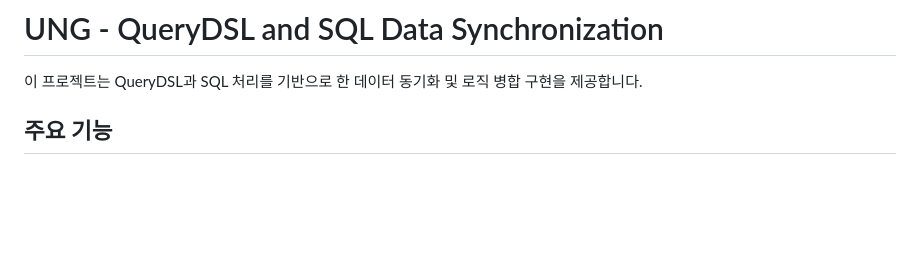
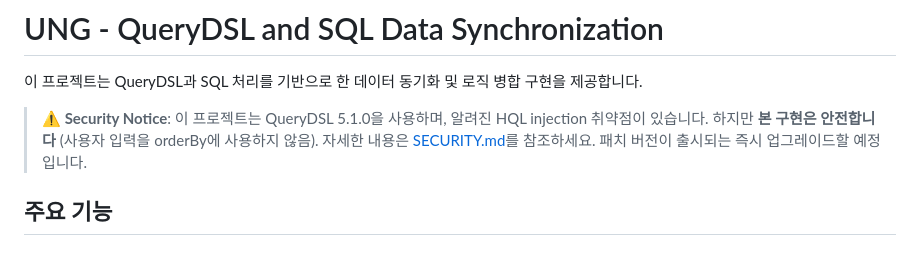
Before and after one commit to jipsikuy/ung, a Markdown page: README.md, the part around the change. Rendered like a GitHub page; blank space fills up the shorter version.

Commit message:
Add comprehensive security documentation for QueryDSL vulnerability
Co-authored-by: jipsikuy <55119075+jipsikuy@users.noreply.github.com>

```diff
--- a/README.md
+++ b/README.md
@@ -1,6 +1,8 @@
 # UNG - QueryDSL and SQL Data Synchronization
 
 이 프로젝트는 QueryDSL과 SQL 처리를 기반으로 한 데이터 동기화 및 로직 병합 구현을 제공합니다.
+
+> **⚠️ Security Notice**: 이 프로젝트는 QueryDSL 5.1.0을 사용하며, 알려진 HQL injection 취약점이 있습니다. 하지만 **본 구현은 안전합니다** (사용자 입력을 orderBy에 사용하지 않음). 자세한 내용은 [SECURITY.md](SECURITY.md)를 참조하세요. 패치 버전이 출시되는 즉시 업그레이드할 예정입니다.
 
 ## 주요 기능
 
```
Also changed, not shown: KNOWN_ISSUES.md (added, +104 -0 lines), SECURITY.md (+84 -24 lines).
